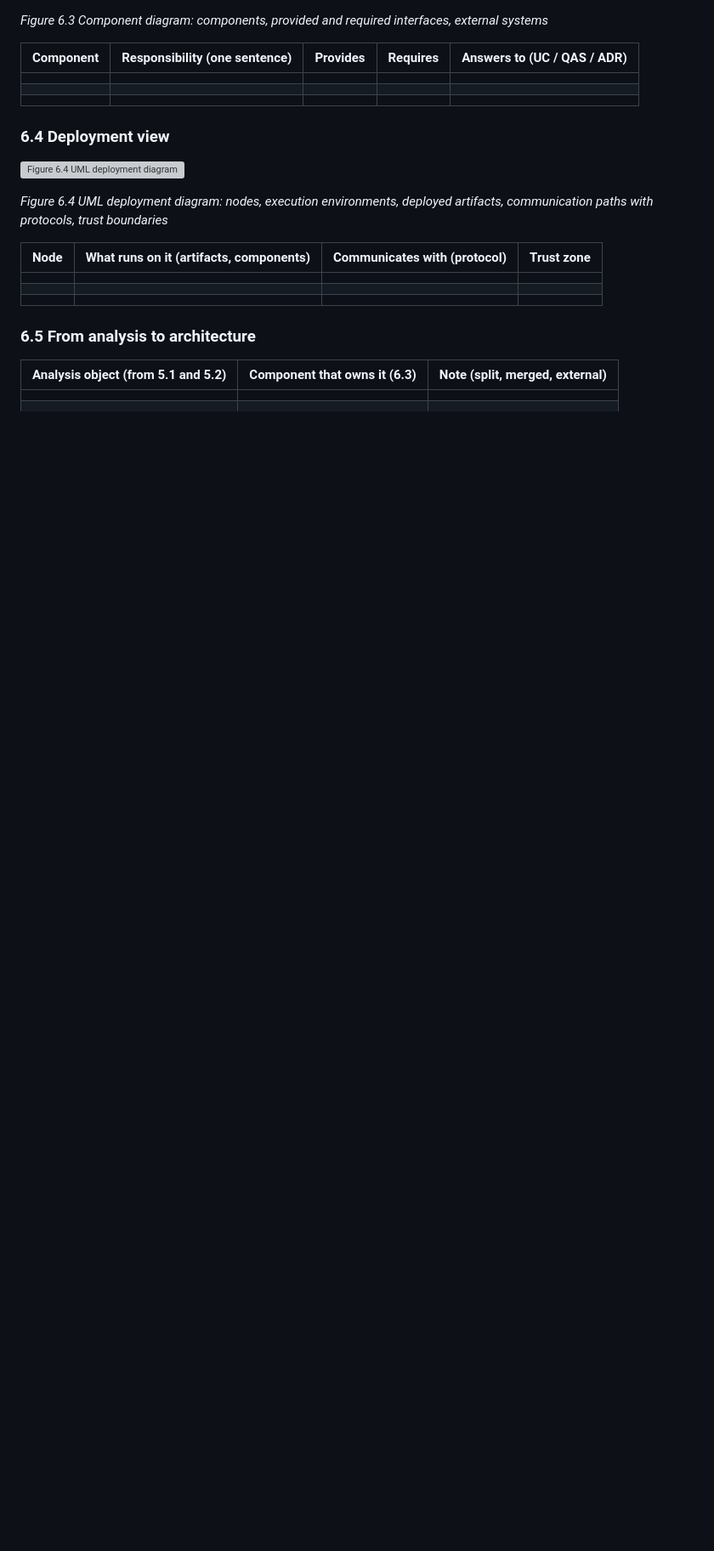
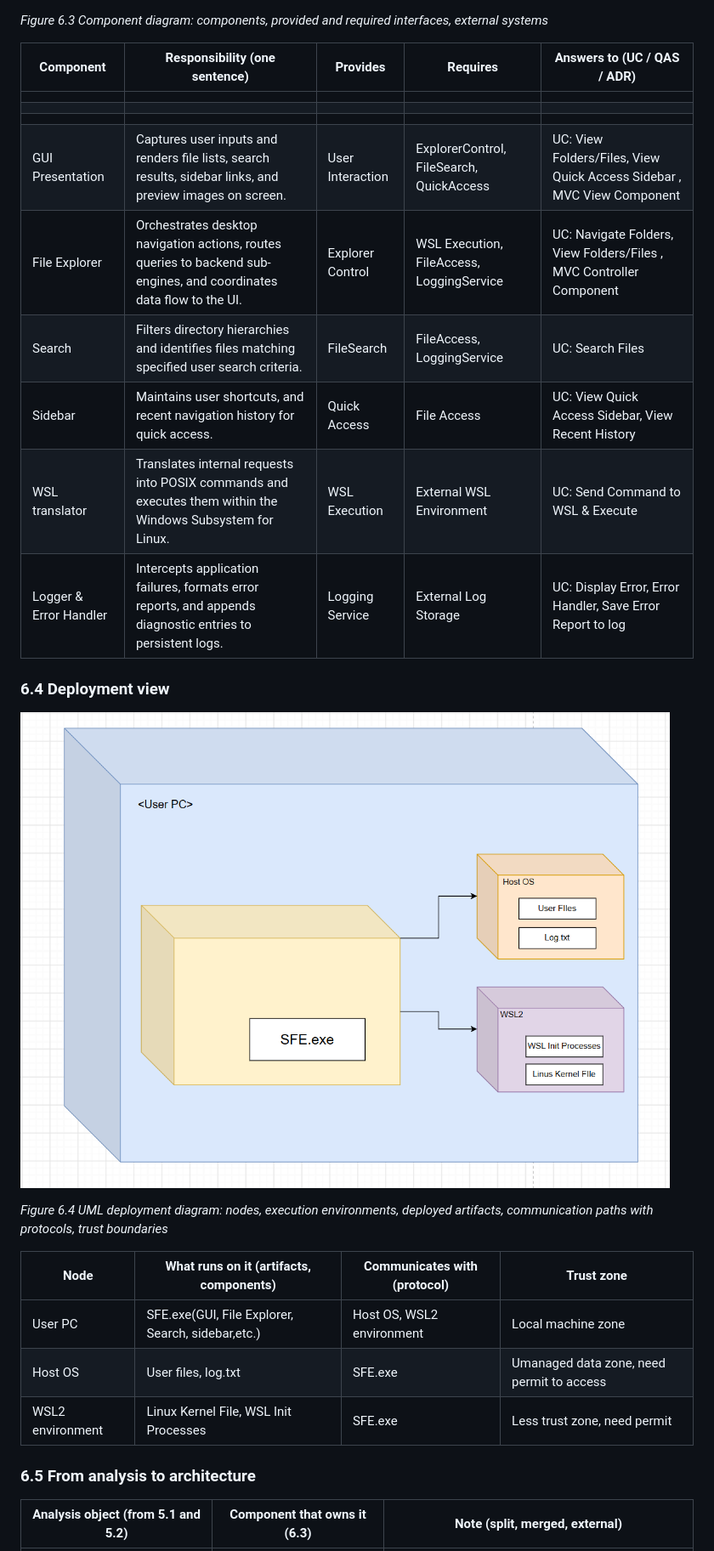
Before and after one commit to AshtonElliott/SimpleFileExplorer, a Markdown page: p2/README.md, the part around one of its changes. Shown at 85% size. Rendered like a GitHub page; pictures changed too: p2/deployment-diagram.png (added); blank space fills up the shorter version; grey boxes are pictures that could not be loaded.

```diff
--- a/p2/README.md
+++ b/p2/README.md
@@ -484,7 +490,12 @@ GUIDANCE
 | | | | | |
 | | | | | |
 | | | | | |
-
+|GUI Presentation |Captures user inputs and renders file lists, search results, sidebar links, and preview images on screen. |User Interaction |ExplorerControl, FileSearch, QuickAccess |UC: View Folders/Files, View Quick Access Sidebar , MVC View Component|
+|File Explorer | Orchestrates desktop navigation actions, routes queries to backend sub-engines, and coordinates data flow to the UI. | Explorer Control | WSL Execution, FileAccess, LoggingService | UC: Navigate Folders, View Folders/Files  , MVC Controller Component|
+|Search | Filters directory hierarchies and identifies files matching specified user search criteria. |  FileSearch |FileAccess, LoggingService | UC: Search Files|
+|Sidebar | Maintains user shortcuts, and recent navigation history for quick access. | Quick Access |File Access |UC: View Quick Access Sidebar, View Recent History|
+|WSL translator|Translates internal requests into POSIX commands and executes them within the Windows Subsystem for Linux. | WSL Execution | External WSL Environment | UC: Send Command to WSL & Execute|
+|Logger & Error Handler |Intercepts application failures, formats error reports, and appends diagnostic entries to persistent logs. |Logging Service | External Log Storage |UC: Display Error, Error Handler, Save Error Report to log|
 <!--
 GUIDANCE
 - Point at any box and say which use case, which quality scenario or which decision put it there. A box
@@ -496,15 +507,15 @@ GUIDANCE
 
 ### 6.4 Deployment view
 
-![Figure 6.4 UML deployment diagram](diagrams/deployment-diagram.png)
+![Figure 6.4 UML deployment diagram](deployment-diagram.png)
 
 *Figure 6.4 UML deployment diagram: nodes, execution environments, deployed artifacts, communication paths with protocols, trust boundaries*
 
 | Node | What runs on it (artifacts, components) | Communicates with (protocol) | Trust zone |
 |---|---|---|---|
-| | | | |
-| | | | |
-| | | | |
+|User PC |SFE.exe(GUI, File Explorer, Search, sidebar,etc.) |Host OS, WSL2 environment |Local machine zone |
+|Host OS |User files, log.txt |SFE.exe |Umanaged data zone, need permit to access |
+|WSL2 environment |Linux Kernel File, WSL Init Processes|SFE.exe |Less trust zone, need permit |
 
 <!--
 GUIDANCE
```
Also changed, not shown: other parts of p2/README.md (+25 -16 lines), p2/component-diagram.png (added).
